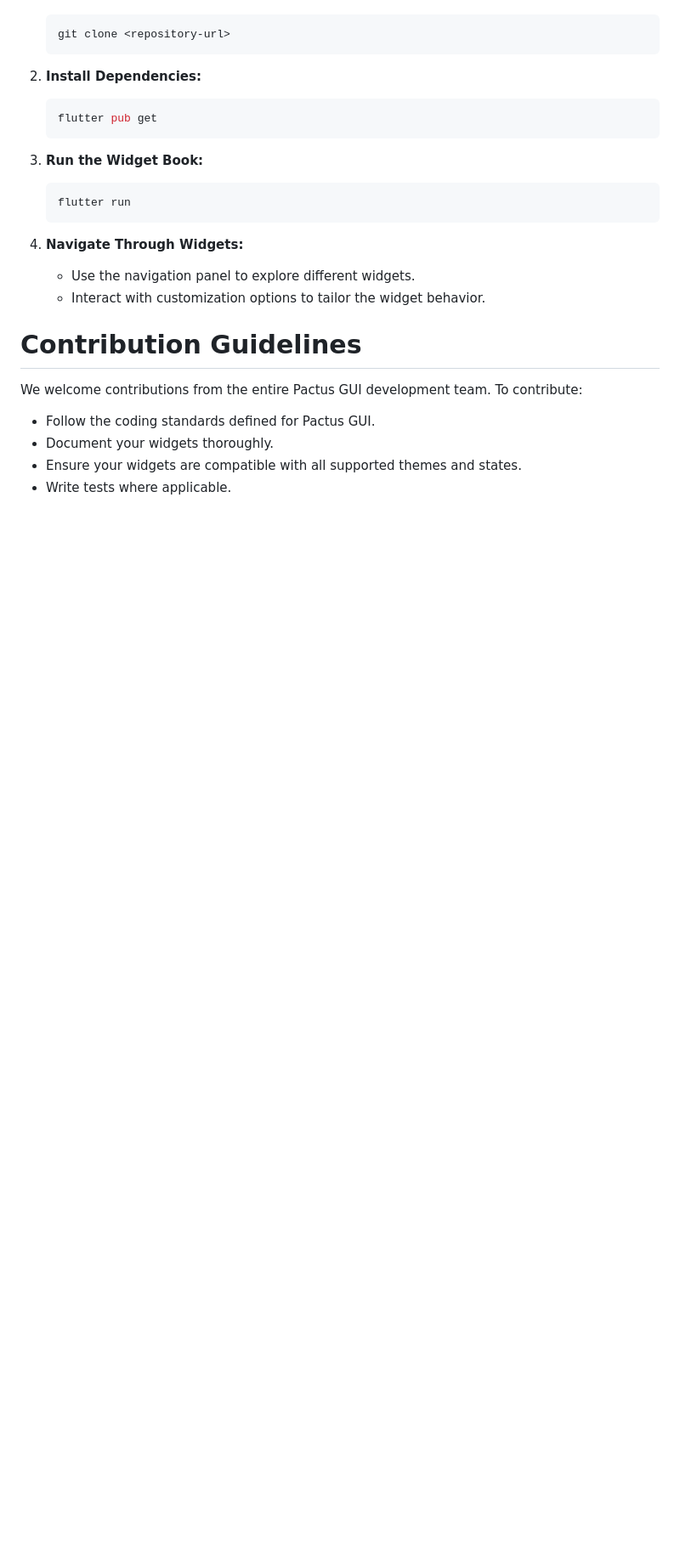
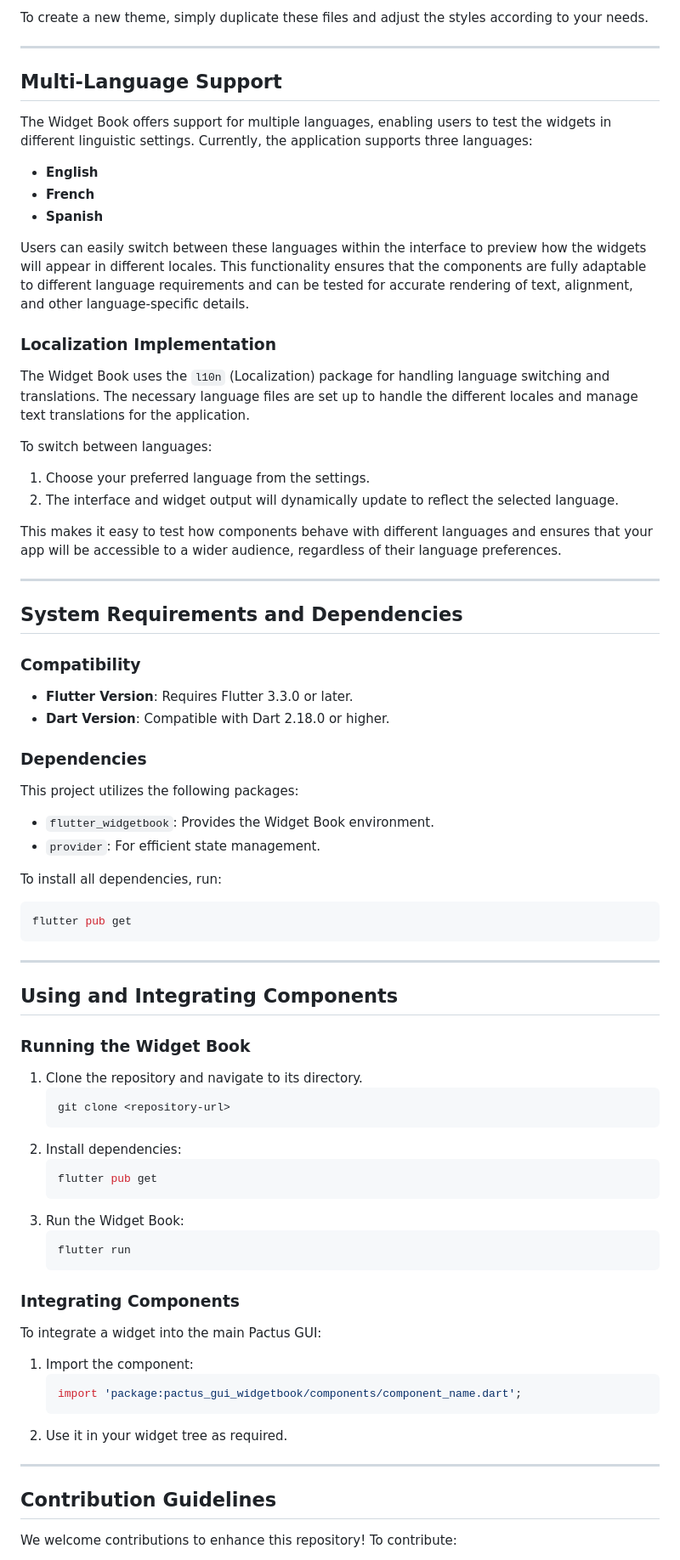
Before and after one commit to pactus-project/pactus-gui-widgetbook, a Markdown page: README.md, the part around one of its changes. Shown at 85% size. Drawn GitHub-style; blank space fills up the shorter version.

````diff
--- a/README.md
+++ b/README.md
@@ -43,27 +72,75 @@ The Widget Book provides a centralized environment to:
+To create a new theme, simply duplicate these files and adjust the styles according to your needs.
+
+---
+
+## Multi-Language Support
+
+The Widget Book offers support for multiple languages, enabling users to test the widgets in different linguistic settings. Currently, the application supports three languages:
+
+- **English**
+- **French**
+- **Spanish**
+
+Users can easily switch between these languages within the interface to preview how the widgets will appear in different locales. This functionality ensures that the components are fully adaptable to different language requirements and can be tested for accurate rendering of text, alignment, and other language-specific details.
+
+### Localization Implementation
+
+The Widget Book uses the `l10n` (Localization) package for handling language switching and translations. The necessary language files are set up to handle the different locales and manage text translations for the application.
+
+To switch between languages:
+
+1. Choose your preferred language from the settings.
+2. The interface and widget output will dynamically update to reflect the selected language.
+
+This makes it easy to test how components behave with different languages and ensures that your app will be accessible to a wider audience, regardless of their language preferences.
+
+---
+
+## System Requirements and Dependencies
+
+### **Compatibility**
+- **Flutter Version**: Requires Flutter 3.3.0 or later.
+- **Dart Version**: Compatible with Dart 2.18.0 or higher.
+
+### **Dependencies**
+This project utilizes the following packages:
+- `flutter_widgetbook`: Provides the Widget Book environment.
+- `provider`: For efficient state management.
+
+To install all dependencies, run:
+```bash
+flutter pub get
+```
+
+---
+
+## Using and Integrating Components
+
+### **Running the Widget Book**
+1. Clone the repository and navigate to its directory.
    ```bash
    git clone <repository-url>
    ```
-
-2. **Install Dependencies:**
+2. Install dependencies:
    ```bash
    flutter pub get
    ```
-
-3. **Run the Widget Book:**
+3. Run the Widget Book:
    ```bash
    flutter run
    ```
 
-4. **Navigate Through Widgets:**
-    - Use the navigation panel to explore different widgets.
-    - Interact with customization options to tailor the widget behavior.
+### **Integrating Components**
+To integrate a widget into the main Pactus GUI:
+1. Import the component:
+   ```dart
+   import 'package:pactus_gui_widgetbook/components/component_name.dart';
+   ```
+2. Use it in your widget tree as required.
 
-# Contribution Guidelines
+---
 
-We welcome contributions from the entire Pactus GUI development team. To contribute:
+## Contribution Guidelines
 
-- Follow the coding standards defined for Pactus GUI.
-- Document your widgets thoroughly.
-- Ensure your widgets are compatible with all supported themes and states.
-- Write tests where applicable.
+We welcome contributions to enhance this repository! To contribute:
 
````
Also changed, not shown: other parts of README.md (+75 -33 lines).
